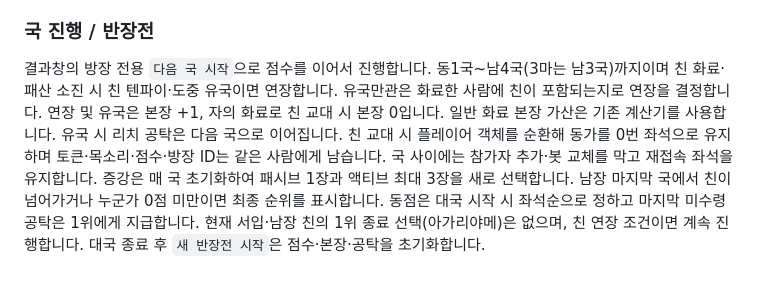
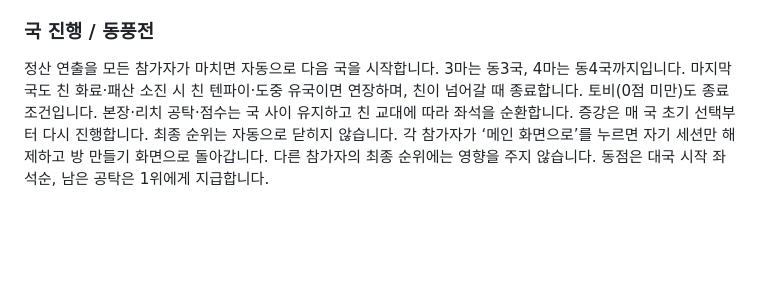
Before and after one commit to anps0210/mahjong, a Markdown page: README.md, the part around the change. Drawn GitHub-style; blank space fills up the shorter version.

Commit message:
Finish East-only matches and return players to home: README.md

```diff
--- a/README.md
+++ b/README.md
@@ -142,7 +142,7 @@ ZIP 해제에는 MIT 라이선스의 fflate 0.8.2를 사용하며, 원 라이선
 홈에서 4인마작 · 증강을 선택해 방을 만듭니다. A001~A100 액티브, P001~P100 패시브 총 200장이 있으며 현재 효과는 없고 설명은 모두 `카드 설명`입니다. 시작 시 패시브 3장 중 1장을 전원이 선택한 뒤 액티브 3장 중 1장을 선택합니다. 전원이 실제 쯔모 6회/12회에 도달했을 때도 액티브 3장 중 1장씩 선택해, 최종 패시브 1장과 액티브 3장으로 총 4장을 보유합니다. 선택 단계 안에서 종류가 섞이지 않습니다. 동가의 최초 쯔모와 깡 보충패는 횟수에 포함하며 배패·치·퐁은 제외합니다. 이미 소유한 카드는 다시 제시하지 않으며 서로 다른 플레이어는 같은 카드를 받을 수 있습니다.
 선택 창 안에도 전체화면 버튼을 제공해 모바일에서 선택 전에 가로 전체화면으로 전환할 수 있습니다(미지원 브라우저에서는 수동 회전 안내). 선택 중 대국 행동은 서버에서 차단되며 전원 선택 후 같은 차례에서 재개합니다. 봇은 자동 선택하고, 제시 카드와 선택 결과는 재접속에도 유지됩니다. 각자의 제시·보유 카드 내용은 해당 참가자에게만 전송됩니다. 선택 시간제한은 없으며 접속이 끊긴 플레이어를 기다립니다. 현재 단일 국 게임 구조에 맞춰 새 게임 시작 시 카드와 쯔모 횟수가 초기화됩니다.
 
-### 국 진행 / 반장전
-결과창의 방장 전용 `다음 국 시작`으로 점수를 이어서 진행합니다. 동1국~남4국(3마는 남3국)까지이며 친 화료·패산 소진 시 친 텐파이·도중 유국이면 연장합니다. 유국만관은 화료한 사람에 친이 포함되는지로 연장을 결정합니다. 연장 및 유국은 본장 +1, 자의 화료로 친 교대 시 본장 0입니다. 일반 화료 본장 가산은 기존 계산기를 사용합니다. 유국 시 리치 공탁은 다음 국으로 이어집니다.
-친 교대 시 플레이어 객체를 순환해 동가를 0번 좌석으로 유지하며 토큰·목소리·점수·방장 ID는 같은 사람에게 남습니다. 국 사이에는 참가자 추가·봇 교체를 막고 재접속 좌석을 유지합니다. 증강은 매 국 초기화하여 패시브 1장과 액티브 최대 3장을 새로 선택합니다.
-남장 마지막 국에서 친이 넘어가거나 누군가 0점 미만이면 최종 순위를 표시합니다. 동점은 대국 시작 시 좌석순으로 정하고 마지막 미수령 공탁은 1위에게 지급합니다. 현재 서입·남장 친의 1위 종료 선택(아가리야메)은 없으며, 친 연장 조건이면 계속 진행합니다. 대국 종료 후 `새 반장전 시작`은 점수·본장·공탁을 초기화합니다.
+### 국 진행 / 동풍전
+정산 연출을 모든 참가자가 마치면 자동으로 다음 국을 시작합니다. 3마는 동3국, 4마는 동4국까지입니다. 마지막 국도 친 화료·패산 소진 시 친 텐파이·도중 유국이면 연장하며, 친이 넘어갈 때 종료합니다. 토비(0점 미만)도 종료 조건입니다.
+본장·리치 공탁·점수는 국 사이 유지하고 친 교대에 따라 좌석을 순환합니다. 증강은 매 국 초기 선택부터 다시 진행합니다.
+최종 순위는 자동으로 닫히지 않습니다. 각 참가자가 ‘메인 화면으로’를 누르면 자기 세션만 해제하고 방 만들기 화면으로 돌아갑니다. 다른 참가자의 최종 순위에는 영향을 주지 않습니다. 동점은 대국 시작 좌석순, 남은 공탁은 1위에게 지급합니다.
```
